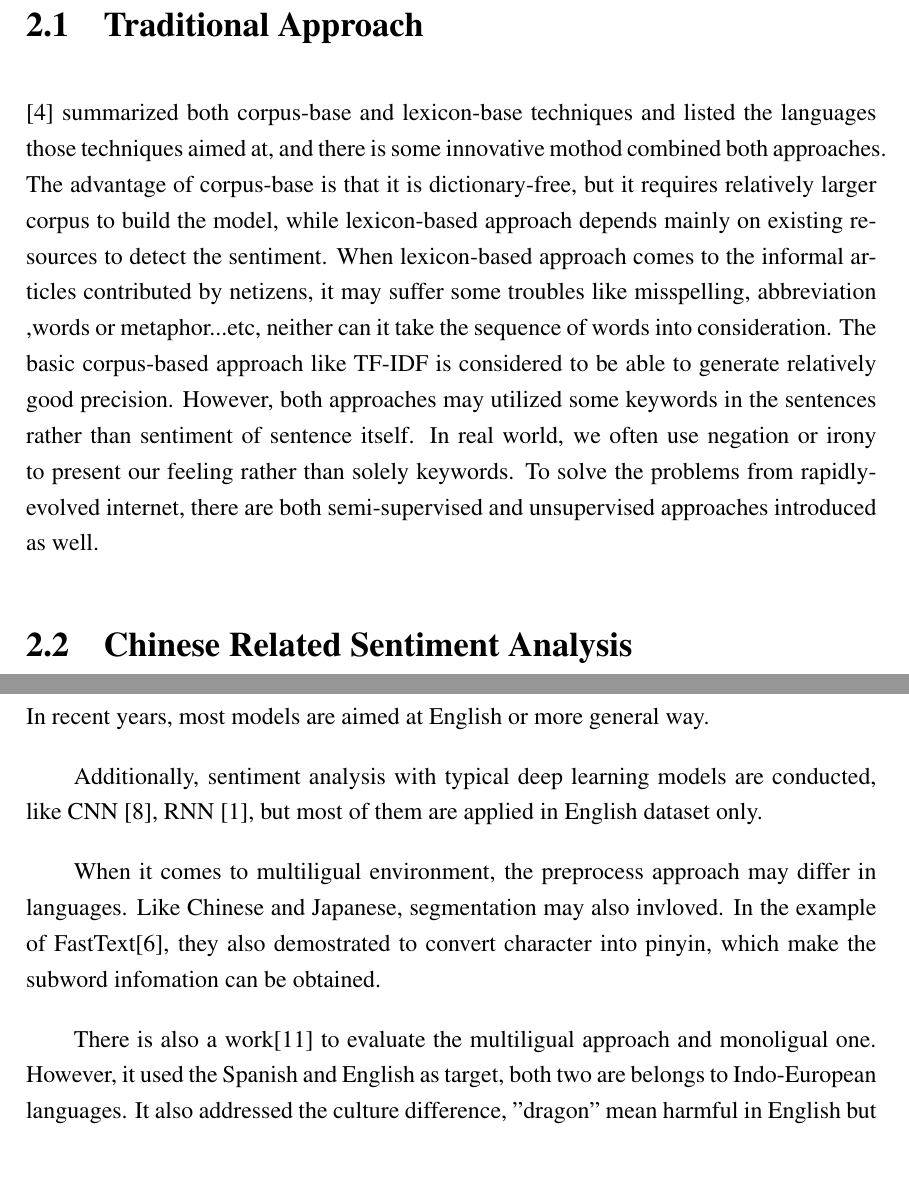
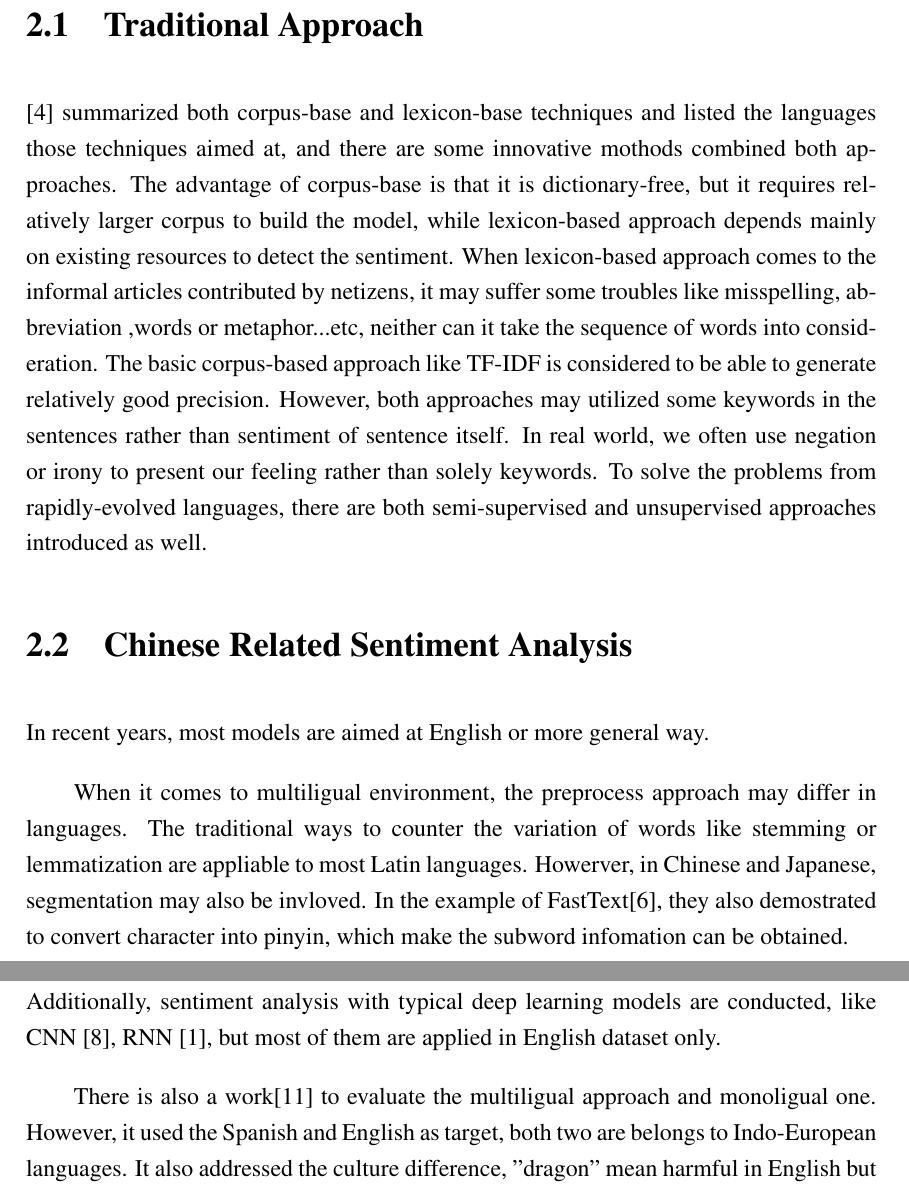
Before and after one commit to kirokuan/Paper, a LaTeX thesis (thesis.tex, which reads related.tex): two parts of pages 10 and 11 of 22 before the commit and two parts of pages 10 and 11 of 23 after it, joined at a grey line, cut so that both start at the same text, the shorter picture padded with empty space. Compiled offline with pdfLaTeX.

Commit message:
add discussion

```diff
--- a/related.tex
+++ b/related.tex
@@ -3,14 +3,19 @@
 
 \section{Traditional Approach}
 
-\cite{Dashtipour2016} summarized both corpus-base and lexicon-base techniques and listed the languages those techniques aimed at, and there is some innovative mothod combined both approaches.
+\cite{Dashtipour2016} summarized both corpus-base and lexicon-base techniques and listed the languages those techniques aimed at, and there are some innovative mothods combined both approaches.
 The advantage of corpus-base is that it is dictionary-free, but it requires relatively larger corpus to build the model, while lexicon-based approach depends mainly on existing resources to detect the sentiment.
 When lexicon-based approach comes to the informal articles contributed by netizens, it may suffer some troubles like misspelling, abbreviation ,words or metaphor...etc, neither can it take the sequence of words into consideration.
 The basic corpus-based approach like TF-IDF is considered to be able to generate relatively good precision.
 However, both approaches may utilized some keywords in the sentences rather than sentiment of sentence itself. In real world, we often use negation or irony to present our feeling rather than solely keywords.
-To solve the problems from rapidly-evolved internet, there are both semi-supervised and unsupervised approaches introduced as well.
+To solve the problems from rapidly-evolved languages, there are both semi-supervised and unsupervised approaches introduced as well.
 
 \section{Chinese Related Sentiment Analysis}
+
+In recent years, most models are aimed at English or more general way.
+
+When it comes to multiligual environment, the preprocess approach may differ in languages. The traditional ways to counter the variation of words like stemming or lemmatization are appliable to most Latin languages.
+Howerver, in Chinese and Japanese, segmentation may also be invloved. In the example of FastText\cite{joulin2016fasttext}, they also demostrated to convert character into pinyin, which make the subword infomation can be obtained.
 
 Though most approaches are tested and verified by English dataset, there are some work to test in Chinese dataset as well.
 
@@ -22,13 +27,8 @@ In this work, the authors also use emoticon as the ground truth to verify the ap
 
 \section{Advanced Approach}
 
-In recent years, most models are aimed at English or more general way.
-
 Additionally, sentiment analysis with typical deep learning models are conducted, like CNN
 \cite{kim2014convolutional}, RNN \cite{arevian2007recurrent}, but most of them are applied in English dataset only.
 
-When it comes to multiligual environment, the preprocess approach may differ in languages. Like Chinese and Japanese, segmentation may also invloved.
-In the example of FastText\cite{joulin2016fasttext}, they also demostrated to convert character into pinyin, which make the subword infomation can be obtained.
-
 There is also a work\cite{multilingual} to evaluate the multiligual approach and monoligual one. However, it used the Spanish and English as target, both two are belongs
 to Indo-European languages. It also addressed the culture difference, "dragon" mean harmful in English but it's opposite in Chinese.
```
Also changed, not shown: conclusion.tex (+10 -1 lines), .pdf, thesis.pdf, 2 other files.
